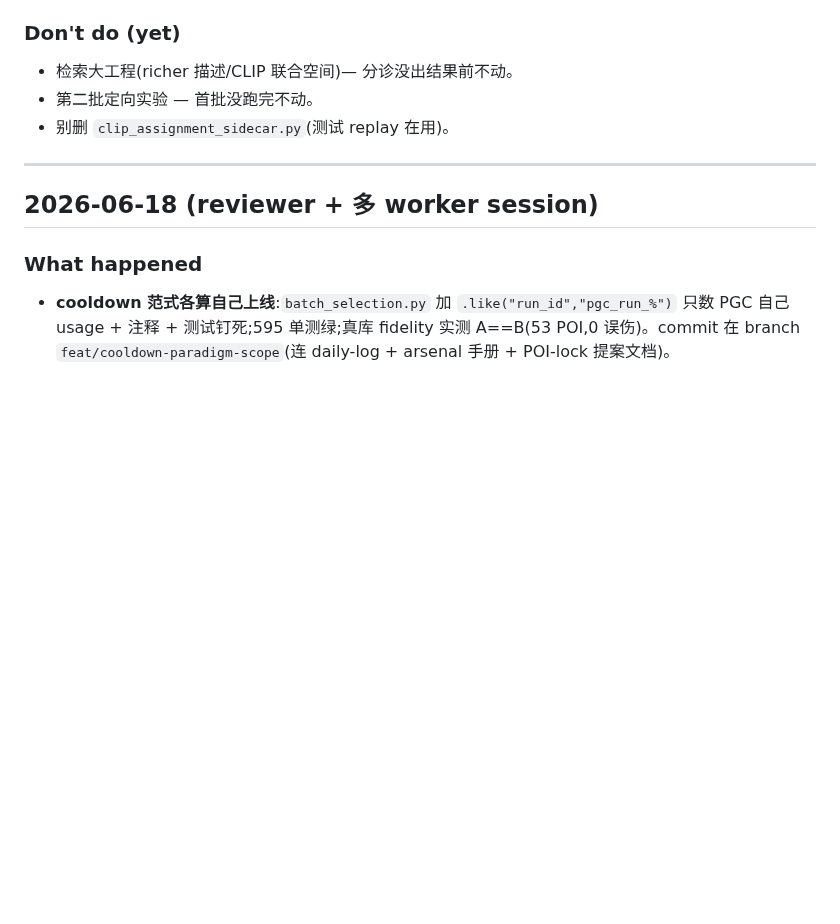
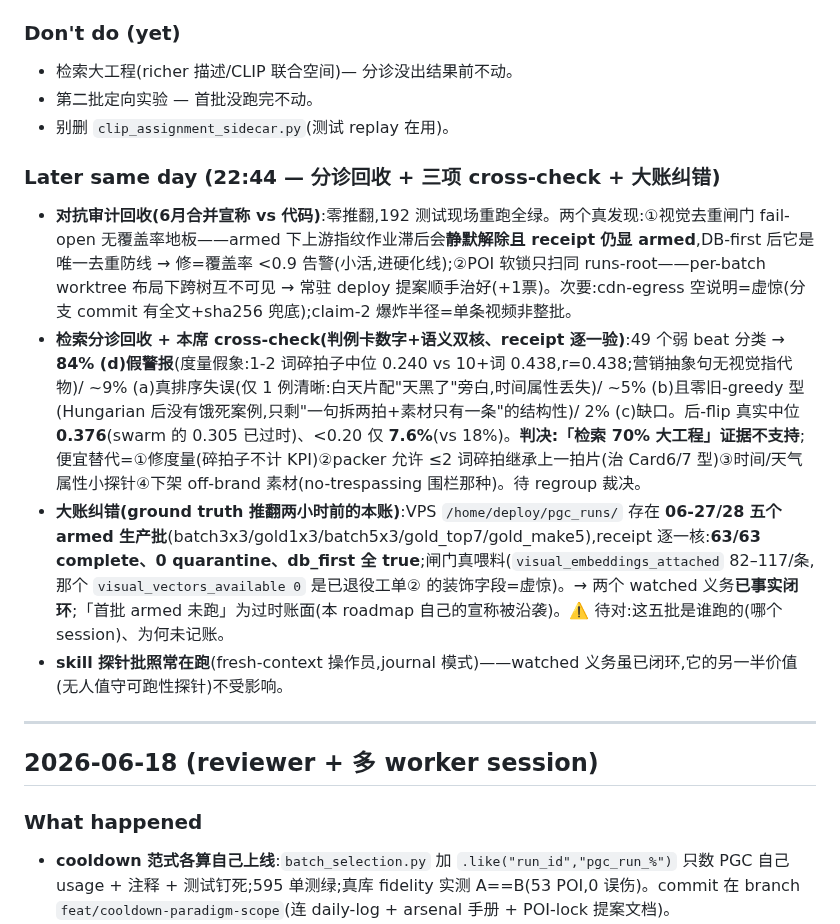
Before and after one commit to Leo86868/Promo-Pipeline, a Markdown page: workflow/daily-log.md, the part around the change. Rendered like a GitHub page; blank space fills up the shorter version.

```diff
--- a/workflow/daily-log.md
+++ b/workflow/daily-log.md
@@ -47,6 +47,12 @@ points there for the heavy narrative.
 - 检索大工程(richer 描述/CLIP 联合空间)— 分诊没出结果前不动。
 - 第二批定向实验 — 首批没跑完不动。
 - 别删 `clip_assignment_sidecar.py`(测试 replay 在用)。
+
+### Later same day (22:44 — 分诊回收 + 三项 cross-check + 大账纠错)
+- **对抗审计回收(6月合并宣称 vs 代码)**:零推翻,192 测试现场重跑全绿。两个真发现:①视觉去重闸门 fail-open 无覆盖率地板——armed 下上游指纹作业滞后会**静默解除且 receipt 仍显 armed**,DB-first 后它是唯一去重防线 → 修=覆盖率 <0.9 告警(小活,进硬化线);②POI 软锁只扫同 runs-root——per-batch worktree 布局下跨树互不可见 → 常驻 deploy 提案顺手治好(+1票)。次要:cdn-egress 空说明=虚惊(分支 commit 有全文+sha256 兜底);claim-2 爆炸半径=单条视频非整批。
+- **检索分诊回收 + 本席 cross-check(判例卡数字+语义双核、receipt 逐一验)**:49 个弱 beat 分类 → **84% (d)假警报**(度量假象:1-2 词碎拍子中位 0.240 vs 10+词 0.438,r=0.438;营销抽象句无视觉指代物)/ ~9% (a)真排序失误(仅 1 例清晰:白天片配"天黑了"旁白,时间属性丢失)/ ~5% (b)且零旧-greedy 型(Hungarian 后没有饿死案例,只剩"一句拆两拍+素材只有一条"的结构性)/ 2% (c)缺口。后-flip 真实中位 **0.376**(swarm 的 0.305 已过时)、<0.20 仅 **7.6%**(vs 18%)。**判决:「检索 70% 大工程」证据不支持**;便宜替代=①修度量(碎拍子不计 KPI)②packer 允许 ≤2 词碎拍继承上一拍片(治 Card6/7 型)③时间/天气属性小探针④下架 off-brand 素材(no-trespassing 围栏那种)。待 regroup 裁决。
+- **大账纠错(ground truth 推翻两小时前的本账)**:VPS `/home/deploy/pgc_runs/` 存在 **06-27/28 五个 armed 生产批**(batch3x3/gold1x3/batch5x3/gold_top7/gold_make5),receipt 逐一核:**63/63 complete、0 quarantine、db_first 全 true**;闸门真喂料(`visual_embeddings_attached` 82–117/条,那个 `visual_vectors_available 0` 是已退役工单② 的装饰字段=虚惊)。→ 两个 watched 义务**已事实闭环**;「首批 armed 未跑」为过时账面(本 roadmap 自己的宣称被沿袭)。⚠️ 待对:这五批是谁跑的(哪个 session)、为何未记账。
+- **skill 探针批照常在跑**(fresh-context 操作员,journal 模式)——watched 义务虽已闭环,它的另一半价值(无人值守可跑性探针)不受影响。
 
 ---
 
```
Also changed, not shown: workflow/ROADMAP.md (+2 -2 lines).
